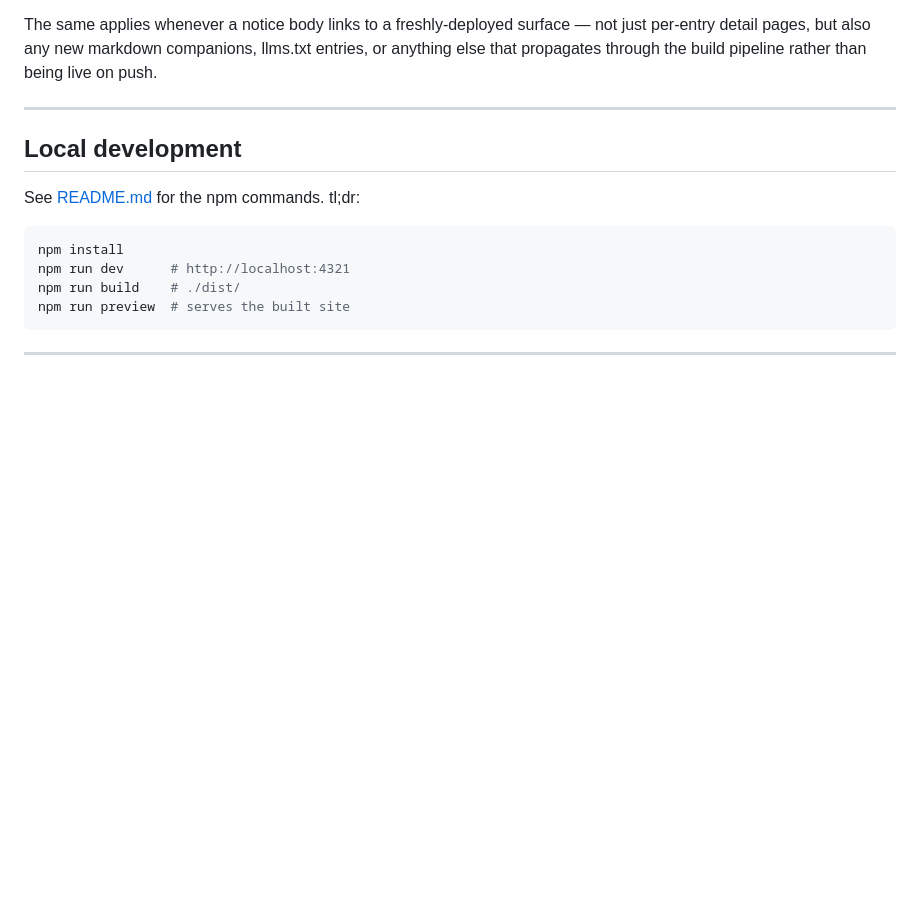
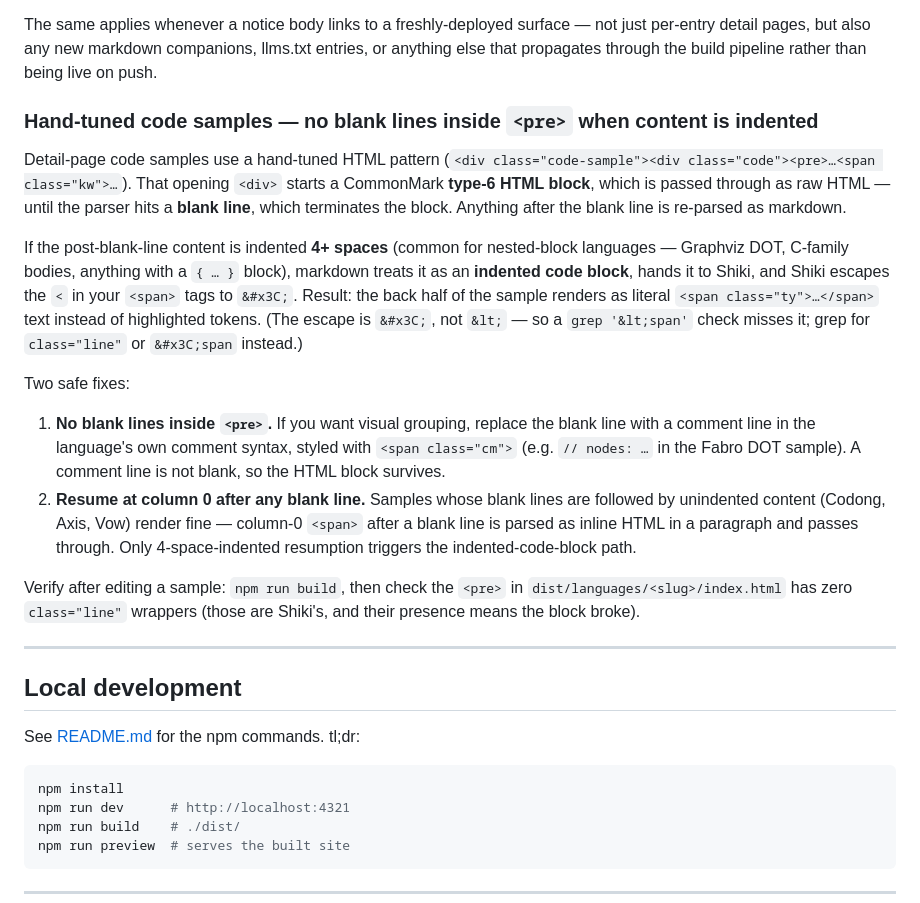
Before and after one commit to aallan/agentlanguages, a Markdown page: CLAUDE.md, the part around the change. Drawn GitHub-style; blank space fills up the shorter version.

Commit message:
Document the blank-line-in-pre code-sample gotcha

```diff
--- a/CLAUDE.md
+++ b/CLAUDE.md
@@ -247,6 +247,40 @@ surface — not just per-entry detail pages, but also any new markdown
 companions, llms.txt entries, or anything else that propagates through
 the build pipeline rather than being live on push.
 
+### Hand-tuned code samples — no blank lines inside `<pre>` when content is indented
+
+Detail-page code samples use a hand-tuned HTML pattern (`<div
+class="code-sample"><div class="code"><pre>…<span class="kw">…`). That
+opening `<div>` starts a CommonMark **type-6 HTML block**, which is
+passed through as raw HTML — until the parser hits a **blank line**,
+which terminates the block. Anything after the blank line is re-parsed
+as markdown.
+
+If the post-blank-line content is indented **4+ spaces** (common for
+nested-block languages — Graphviz DOT, C-family bodies, anything with a
+`{ … }` block), markdown treats it as an **indented code block**, hands
+it to Shiki, and Shiki escapes the `<` in your `<span>` tags to
+`&#x3C;`. Result: the back half of the sample renders as literal
+`<span class="ty">…</span>` text instead of highlighted tokens. (The
+escape is `&#x3C;`, not `&lt;` — so a `grep '&lt;span'` check misses it;
+grep for `class="line"` or `&#x3C;span` instead.)
+
+Two safe fixes:
+
+1. **No blank lines inside `<pre>`.** If you want visual grouping, replace
+   the blank line with a comment line in the language's own comment syntax,
+   styled with `<span class="cm">` (e.g. `// nodes: …` in the Fabro DOT
+   sample). A comment line is not blank, so the HTML block survives.
+2. **Resume at column 0 after any blank line.** Samples whose blank lines
+   are followed by unindented content (Codong, Axis, Vow) render fine —
+   column-0 `<span>` after a blank line is parsed as inline HTML in a
+   paragraph and passes through. Only 4-space-indented resumption triggers
+   the indented-code-block path.
+
+Verify after editing a sample: `npm run build`, then check the `<pre>`
+in `dist/languages/<slug>/index.html` has zero `class="line"` wrappers
+(those are Shiki's, and their presence means the block broke).
+
 ---
 
 ## Local development
```
